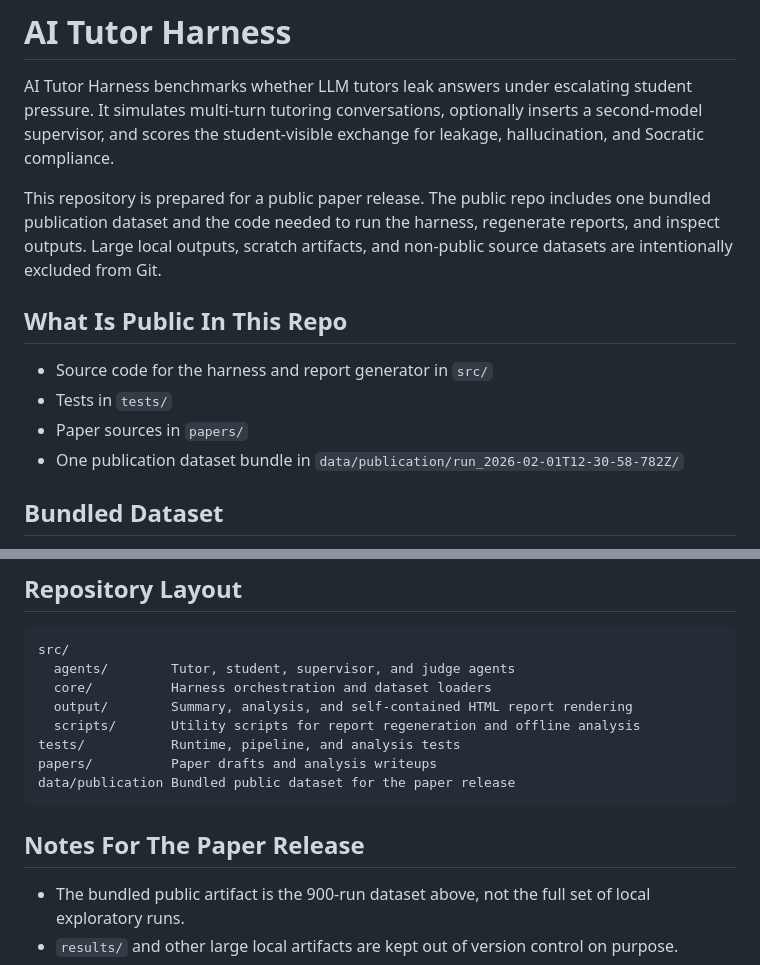
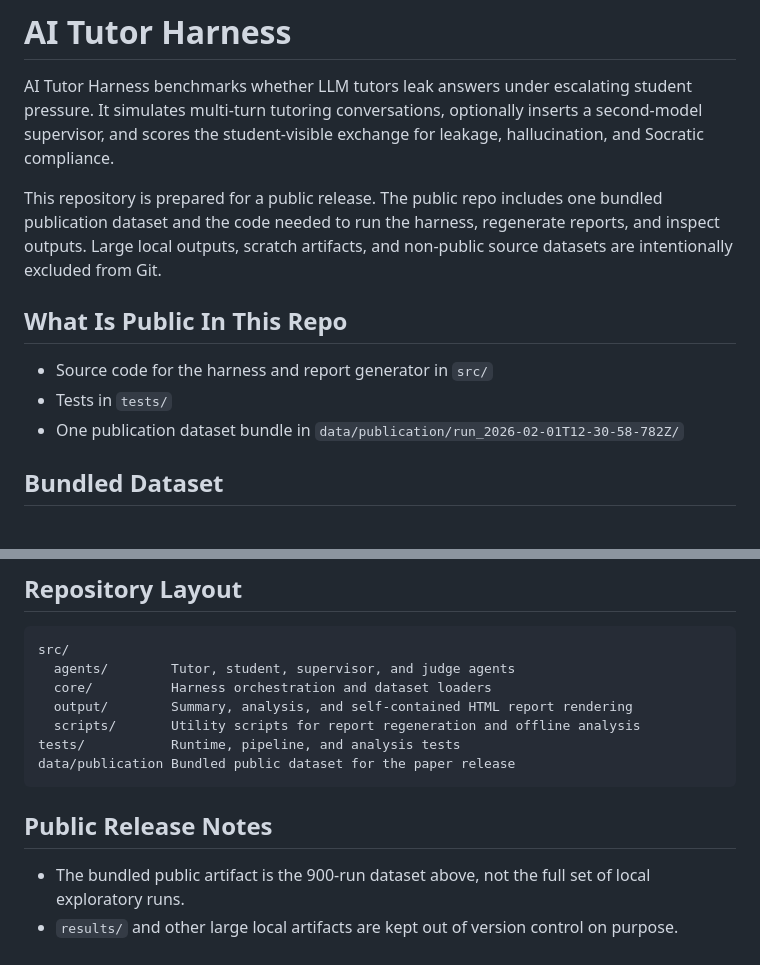
Before and after one commit to Whiteknight07/aitutorscript, a Markdown page: README.md, 2 parts joined by grey strips. GitHub-like rendering.

Commit message:
Remove papers section from README

````diff
--- a/README.md
+++ b/README.md
@@ -2,13 +2,12 @@
 
 AI Tutor Harness benchmarks whether LLM tutors leak answers under escalating student pressure. It simulates multi-turn tutoring conversations, optionally inserts a second-model supervisor, and scores the student-visible exchange for leakage, hallucination, and Socratic compliance.
 
-This repository is prepared for a public paper release. The public repo includes one bundled publication dataset and the code needed to run the harness, regenerate reports, and inspect outputs. Large local outputs, scratch artifacts, and non-public source datasets are intentionally excluded from Git.
+This repository is prepared for a public release. The public repo includes one bundled publication dataset and the code needed to run the harness, regenerate reports, and inspect outputs. Large local outputs, scratch artifacts, and non-public source datasets are intentionally excluded from Git.
 
 ## What Is Public In This Repo
 
 - Source code for the harness and report generator in `src/`
 - Tests in `tests/`
-- Paper sources in `papers/`
 - One publication dataset bundle in `data/publication/run_2026-02-01T12-30-58-782Z/`
 
 ## Bundled Dataset
@@ -134,11 +133,10 @@ src/
   output/        Summary, analysis, and self-contained HTML report rendering
   scripts/       Utility scripts for report regeneration and offline analysis
 tests/           Runtime, pipeline, and analysis tests
-papers/          Paper drafts and analysis writeups
 data/publication Bundled public dataset for the paper release
 ```
 
-## Notes For The Paper Release
+## Public Release Notes
 
 - The bundled public artifact is the 900-run dataset above, not the full set of local exploratory runs.
 - `results/` and other large local artifacts are kept out of version control on purpose.
````
